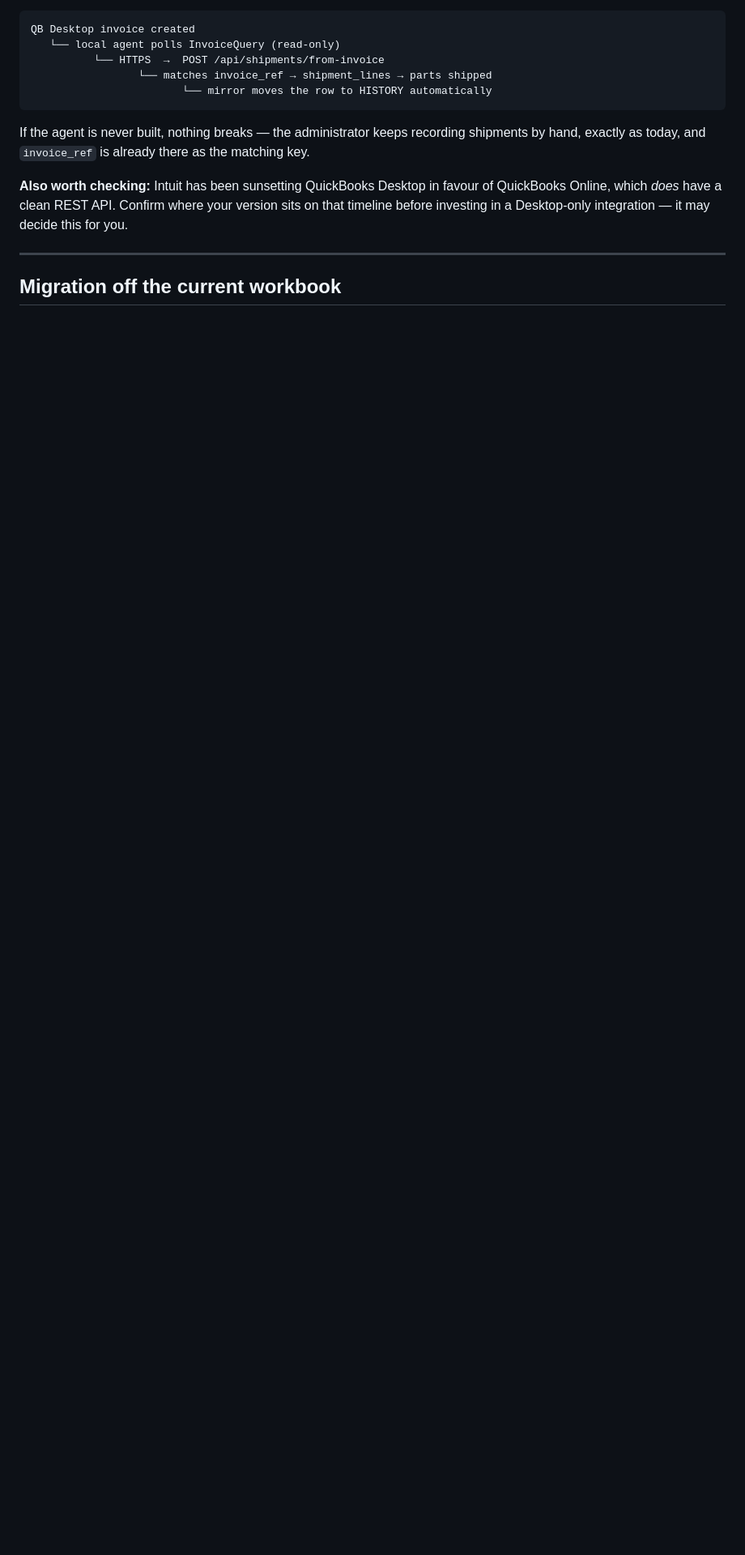
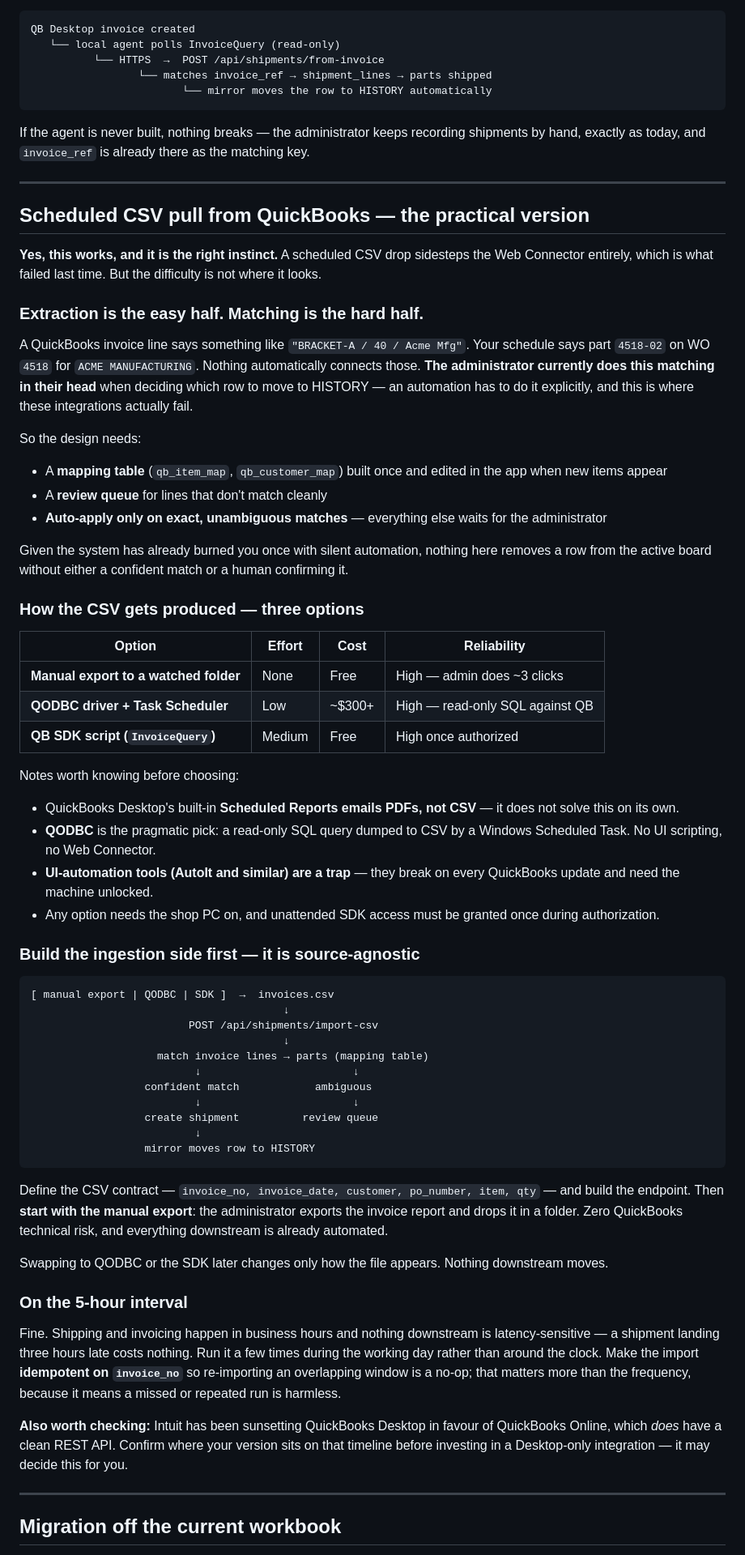
Before and after one commit to MonarkShah1/CMF-Schedule, a Markdown page: docs/ARCHITECTURE-V2.md, the part around one of its changes. Shown at 81% size. Drawn GitHub-style; blank space fills up the shorter version.

Commit message:
docs: import HISTORY, and a CSV-based path for QuickBooks shipping
Two decisions captured in ARCHITECTURE-V2.md.

HISTORY import
  The migration now reads two sources: the Excel workbook for active work
  (routing detail, screenshots, LOG) and the Google Sheet HISTORY tab for
  shipped jobs. Shipped rows import as status='shipped' with no shipments rows
  attached, because no ship date was ever recorded — inventing one would be
  worse than leaving it absent. They arrive as searchable job history.

  Consequence: on-time metrics start accumulating at cutover, not retroactively.
  A later invoice import can attach real shipment records to already-imported
  history without a schema change.

CSV pull from QuickBooks Desktop
  Workable, and the right instinct — a scheduled CSV drop avoids the Web
  Connector that failed previously. The documented caveat is that extraction is
  the easy half. Matching is the hard half: a QuickBooks invoice line carries
  QB item and customer names, not the schedule's part numbers and WOs. The
  administrator currently does that matching mentally when moving rows to
  HISTORY, so the automation needs an explicit mapping table, a review queue for
  ambiguous lines, and auto-apply restricted to exact matches. Nothing leaves
  the active board without a confident match or a human confirming it.

  Options compared for producing the file: manual export to a watched folder
  (free, no integration risk), QODBC plus a Windows Scheduled Task (paid,
  read-only SQL, the pragmatic pick), or an SDK InvoiceQuery script (free, more
  work). Noted that QuickBooks' built-in Scheduled Reports emails PDFs rather
  than CSV, and that UI-automation tools break on every QuickBooks update.

  The ingestion endpoint is deliberately source-agnostic: define the CSV
  contract, build the importer, and start with a manual export. Swapping to
  QODBC or the SDK later changes only how the file appears.

  On the 5-hour cadence: fine, since nothing downstream is latency-sensitive.
  Making the import idempotent on invoice_no matters more than the interval,
  because it makes a missed or repeated run harmless.

Build order extended to phases 7 (CSV import, needs no QuickBooks integration)
and 8 (optional scheduled agent to produce the file).

Co-Authored-By: Claude Opus 5 <noreply@anthropic.com>
Claude-Session: https://claude.ai/code/session_01Eb6fBebfx47yd8mXkY1i47

````diff
--- a/docs/ARCHITECTURE-V2.md
+++ b/docs/ARCHITECTURE-V2.md
@@ -308,6 +308,86 @@ If the agent is never built, nothing breaks — the administrator keeps recordin
 shipments by hand, exactly as today, and `invoice_ref` is already there as the
 matching key.
 
+---
+
+## Scheduled CSV pull from QuickBooks — the practical version
+
+**Yes, this works, and it is the right instinct.** A scheduled CSV drop sidesteps
+the Web Connector entirely, which is what failed last time. But the difficulty
+is not where it looks.
+
+### Extraction is the easy half. Matching is the hard half.
+
+A QuickBooks invoice line says something like `"BRACKET-A / 40 / Acme Mfg"`.
+Your schedule says part `4518-02` on WO `4518` for `ACME MANUFACTURING`. Nothing
+automatically connects those. **The administrator currently does this matching
+in their head** when deciding which row to move to HISTORY — an automation has
+to do it explicitly, and this is where these integrations actually fail.
+
+So the design needs:
+
+- A **mapping table** (`qb_item_map`, `qb_customer_map`) built once and edited in
+  the app when new items appear
+- A **review queue** for lines that don't match cleanly
+- **Auto-apply only on exact, unambiguous matches** — everything else waits for
+  the administrator
+
+Given the system has already burned you once with silent automation, nothing
+here removes a row from the active board without either a confident match or a
+human confirming it.
+
+### How the CSV gets produced — three options
+
+| Option | Effort | Cost | Reliability |
+|---|---|---|---|
+| **Manual export to a watched folder** | None | Free | High — admin does ~3 clicks |
+| **QODBC driver + Task Scheduler** | Low | ~$300+ | High — read-only SQL against QB |
+| **QB SDK script (`InvoiceQuery`)** | Medium | Free | High once authorized |
+
+Notes worth knowing before choosing:
+
+- QuickBooks Desktop's built-in **Scheduled Reports emails PDFs, not CSV** — it
+  does not solve this on its own.
+- **QODBC** is the pragmatic pick: a read-only SQL query dumped to CSV by a
+  Windows Scheduled Task. No UI scripting, no Web Connector.
+- **UI-automation tools (AutoIt and similar) are a trap** — they break on every
+  QuickBooks update and need the machine unlocked.
+- Any option needs the shop PC on, and unattended SDK access must be granted
+  once during authorization.
+
+### Build the ingestion side first — it is source-agnostic
+
+```
+[ manual export | QODBC | SDK ]  →  invoices.csv
+                                        ↓
+                         POST /api/shipments/import-csv
+                                        ↓
+                    match invoice lines → parts (mapping table)
+                          ↓                        ↓
+                  confident match            ambiguous
+                          ↓                        ↓
+                  create shipment          review queue
+                          ↓
+                  mirror moves row to HISTORY
+```
+
+Define the CSV contract — `invoice_no, invoice_date, customer, po_number,
+item, qty` — and build the endpoint. Then **start with the manual export**:
+the administrator exports the invoice report and drops it in a folder. Zero
+QuickBooks technical risk, and everything downstream is already automated.
+
+Swapping to QODBC or the SDK later changes only how the file appears. Nothing
+downstream moves.
+
+### On the 5-hour interval
+
+Fine. Shipping and invoicing happen in business hours and nothing downstream is
+latency-sensitive — a shipment landing three hours late costs nothing. Run it a
+few times during the working day rather than around the clock. Make the import
+**idempotent on `invoice_no`** so re-importing an overlapping window is a no-op;
+that matters more than the frequency, because it means a missed or repeated run
+is harmless.
+
 **Also worth checking:** Intuit has been sunsetting QuickBooks Desktop in favour
 of QuickBooks Online, which *does* have a clean REST API. Confirm where your
 version sits on that timeline before investing in a Desktop-only integration —
````
Also changed, not shown: other parts of docs/ARCHITECTURE-V2.md (+29 -5 lines).
